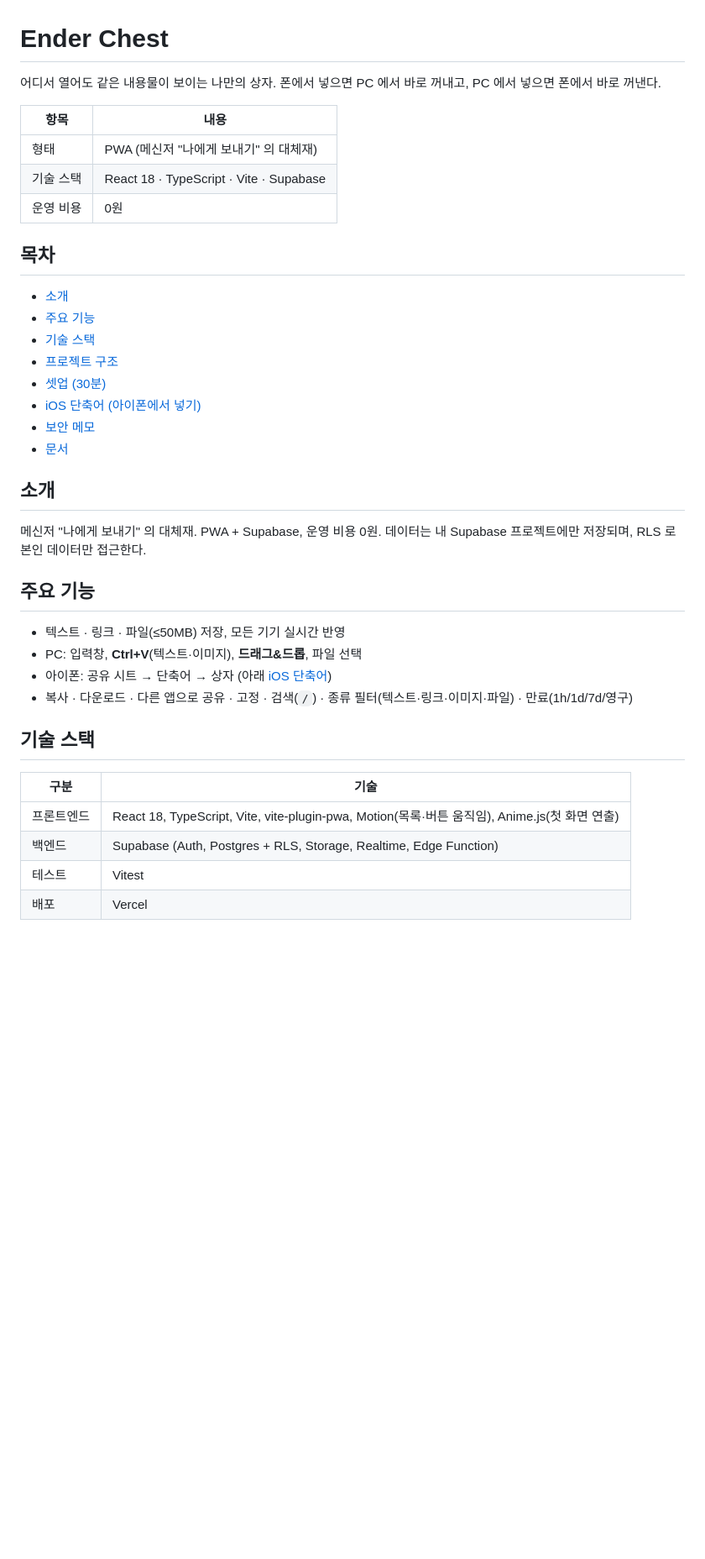
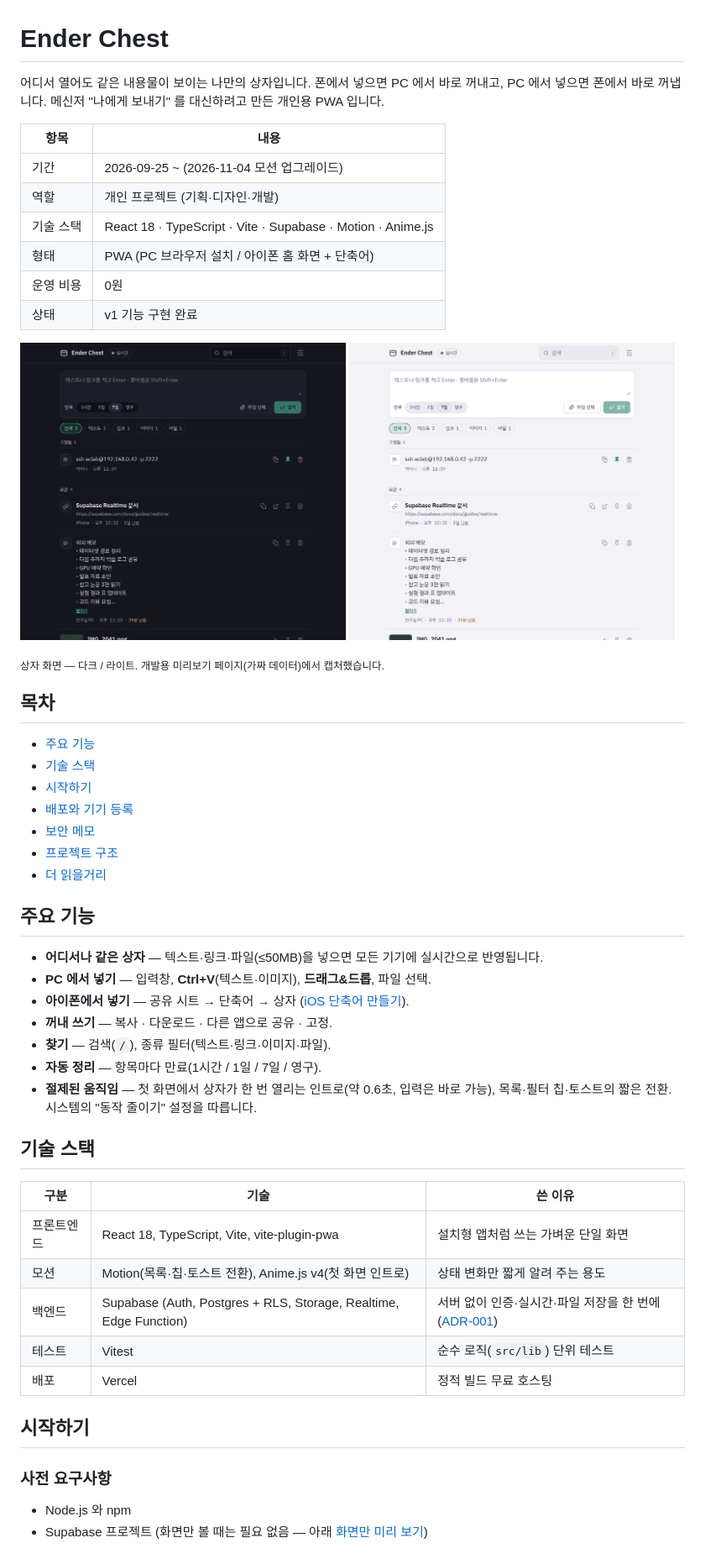
Before and after one commit to Seung1won-dot/ENDER, a Markdown page: README.md, the part around one of its changes. Shown at 84% size. Rendered like a GitHub page; pictures changed too: docs/screenshots/chest-dark.png (added), docs/screenshots/chest-light.png (added); blank space fills up the shorter version.

Commit message:
docs: README 정리 및 최신화 — 요약 표·시작하기·구조 정돈, 긴 내용은 docs/로 분리

```diff
--- a/README.md
+++ b/README.md
@@ -1,41 +1,57 @@
 # Ender Chest
 
-어디서 열어도 같은 내용물이 보이는 나만의 상자. 폰에서 넣으면 PC 에서 바로 꺼내고, PC 에서 넣으면 폰에서 바로 꺼낸다.
+어디서 열어도 같은 내용물이 보이는 나만의 상자입니다. 폰에서 넣으면 PC 에서 바로 꺼내고, PC 에서 넣으면 폰에서 바로 꺼냅니다. 메신저 "나에게 보내기" 를 대신하려고 만든 개인용 PWA 입니다.
 
 | 항목 | 내용 |
 |------|------|
-| 형태 | PWA (메신저 "나에게 보내기" 의 대체재) |
-| 기술 스택 | React 18 · TypeScript · Vite · Supabase |
+| 기간 | 2026-09-25 ~ (2026-11-04 모션 업그레이드) |
+| 역할 | 개인 프로젝트 (기획·디자인·개발) |
+| 기술 스택 | React 18 · TypeScript · Vite · Supabase · Motion · Anime.js |
+| 형태 | PWA (PC 브라우저 설치 / 아이폰 홈 화면 + 단축어) |
 | 운영 비용 | 0원 |
+| 상태 | v1 기능 구현 완료 |
+
+<p>
+  <img src="docs/screenshots/chest-dark.png" alt="상자 화면 (다크)" width="49%" />
+  <img src="docs/screenshots/chest-light.png" alt="상자 화면 (라이트)" width="49%" />
+</p>
+
+<sub>상자 화면 — 다크 / 라이트. 개발용 미리보기 페이지(가짜 데이터)에서 캡처했습니다.</sub>
 
 ## 목차
 
-- [소개](#소개)
 - [주요 기능](#주요-기능)
 - [기술 스택](#기술-스택)
+- [시작하기](#시작하기)
+- [배포와 기기 등록](#배포와-기기-등록)
+- [보안 메모](#보안-메모)
 - [프로젝트 구조](#프로젝트-구조)
-- [셋업 (30분)](#셋업-30분)
-- [iOS 단축어 (아이폰에서 넣기)](#ios-단축어-아이폰에서-넣기)
-- [보안 메모](#보안-메모)
-- [문서](#문서)
-
-## 소개
-
-메신저 "나에게 보내기" 의 대체재. PWA + Supabase, 운영 비용 0원.
-데이터는 내 Supabase 프로젝트에만 저장되며, RLS 로 본인 데이터만 접근한다.
+- [더 읽을거리](#더-읽을거리)
 
 ## 주요 기능
 
-- 텍스트 · 링크 · 파일(≤50MB) 저장, 모든 기기 실시간 반영
-- PC: 입력창, **Ctrl+V**(텍스트·이미지), **드래그&드롭**, 파일 선택
-- 아이폰: 공유 시트 → 단축어 → 상자 (아래 [iOS 단축어](#ios-단축어-아이폰에서-넣기))
-- 복사 · 다운로드 · 다른 앱으로 공유 · 고정 · 검색(`/`) · 종류 필터(텍스트·링크·이미지·파일) · 만료(1h/1d/7d/영구)
+- **어디서나 같은 상자** — 텍스트·링크·파일(≤50MB)을 넣으면 모든 기기에 실시간으로 반영됩니다.
+- **PC 에서 넣기** — 입력창, **Ctrl+V**(텍스트·이미지), **드래그&드롭**, 파일 선택.
+- **아이폰에서 넣기** — 공유 시트 → 단축어 → 상자 ([iOS 단축어 만들기](docs/ios-shortcuts.md)).
+- **꺼내 쓰기** — 복사 · 다운로드 · 다른 앱으로 공유 · 고정.
+- **찾기** — 검색(`/`), 종류 필터(텍스트·링크·이미지·파일).
+- **자동 정리** — 항목마다 만료(1시간 / 1일 / 7일 / 영구).
+- **절제된 움직임** — 첫 화면에서 상자가 한 번 열리는 인트로(약 0.6초, 입력은 바로 가능), 목록·필터 칩·토스트의 짧은 전환. 시스템의 "동작 줄이기" 설정을 따릅니다.
 
 ## 기술 스택
 
-| 구분 | 기술 |
-|------|------|
-| 프론트엔드 | React 18, TypeScript, Vite, vite-plugin-pwa, Motion(목록·버튼 움직임), Anime.js(첫 화면 연출) |
-| 백엔드 | Supabase (Auth, Postgres + RLS, Storage, Realtime, Edge Function) |
-| 테스트 | Vitest |
-| 배포 | Vercel |
+| 구분 | 기술 | 쓴 이유 |
+|------|------|---------|
+| 프론트엔드 | React 18, TypeScript, Vite, vite-plugin-pwa | 설치형 앱처럼 쓰는 가벼운 단일 화면 |
+| 모션 | Motion(목록·칩·토스트 전환), Anime.js v4(첫 화면 인트로) | 상태 변화만 짧게 알려 주는 용도 |
+| 백엔드 | Supabase (Auth, Postgres + RLS, Storage, Realtime, Edge Function) | 서버 없이 인증·실시간·파일 저장을 한 번에 ([ADR-001](docs/ADR/001-supabase-and-no-server.md)) |
+| 테스트 | Vitest | 순수 로직(`src/lib`) 단위 테스트 |
+| 배포 | Vercel | 정적 빌드 무료 호스팅 |
+
+## 시작하기
+
+### 사전 요구사항
+
+- Node.js 와 npm
+- Supabase 프로젝트 (화면만 볼 때는 필요 없음 — 아래 [화면만 미리 보기](#화면만-미리-보기))
+
```
Also changed, not shown: other parts of README.md (+89 -94 lines), docs/ios-shortcuts.md (added, +46 -0 lines).
